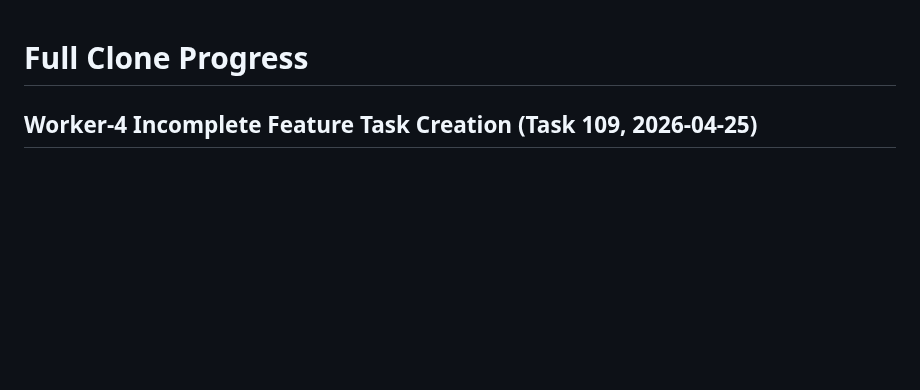
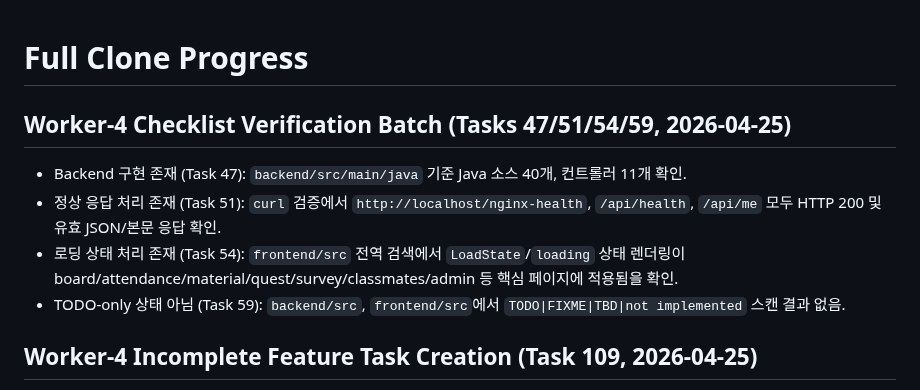
Before and after one commit to djm030/edu-ssafy-clone, a Markdown page: docs/progress.md, the part around the change. Rendered like a GitHub page; blank space fills up the shorter version.

Commit message:
Capture checklist evidence for backend, responses, loading, and TODO guardrails
Tasks 47, 51, 54, and 59 require concrete evidence that core implementation and UX guardrails exist.
This commit records command-backed checks so these checklist tasks can be closed with traceable proof.

Constraint: Checklist tasks must be closed with command evidence, not assumptions
Rejected: Mark checklist tasks complete from prior docs only | lacks fresh runtime/source verification
Confidence: high
Scope-risk: narrow
Directive: Keep checklist closures tied to repeatable shell evidence
Tested: curl localhost nginx-health/api-health/api-me; rg loading markers; rg TODO/FIXME scan; prior frontend lint/build and dockerized backend tests remain PASS in this session

```diff
--- a/docs/progress.md
+++ b/docs/progress.md
@@ -1,4 +1,10 @@
 # Full Clone Progress
+
+## Worker-4 Checklist Verification Batch (Tasks 47/51/54/59, 2026-04-25)
+- Backend 구현 존재 (Task 47): `backend/src/main/java` 기준 Java 소스 40개, 컨트롤러 11개 확인.
+- 정상 응답 처리 존재 (Task 51): `curl` 검증에서 `http://localhost/nginx-health`, `/api/health`, `/api/me` 모두 HTTP 200 및 유효 JSON/본문 응답 확인.
+- 로딩 상태 처리 존재 (Task 54): `frontend/src` 전역 검색에서 `LoadState`/`loading` 상태 렌더링이 board/attendance/material/quest/survey/classmates/admin 등 핵심 페이지에 적용됨을 확인.
+- TODO-only 상태 아님 (Task 59): `backend/src`, `frontend/src`에서 `TODO|FIXME|TBD|not implemented` 스캔 결과 없음.
 
 ## Worker-4 Incomplete Feature Task Creation (Task 109, 2026-04-25)
 - Trigger: Task 4 recheck confirmed unresolved PARTIAL/FAIL/UNKNOWN domains.
```
